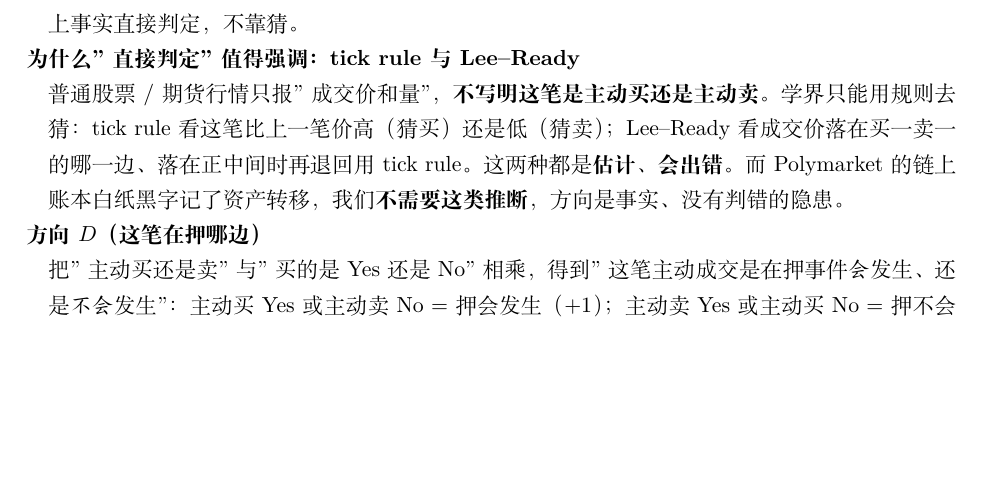
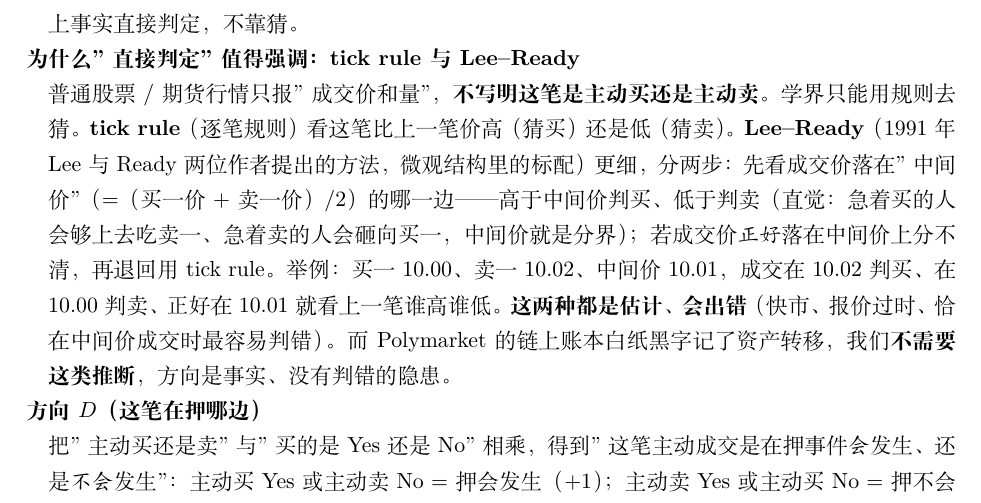
Before and after one commit to Ivis4ml/Alpha-Data, a LaTeX document (docs/concise/main.tex, which reads docs/concise/glossary.tex): part of page 5 of 27, cut so that both start at the same text, the shorter picture padded with empty space. Compiled offline with XeLaTeX.

Commit message:
docs(cn-futures): 白话解释里 tick rule / Lee-Ready 条补两步规则与数字例子
补充 Lee-Ready 的完整口径：Lee 与 Ready 1991 提出；第一步按成交价相对
中间价（(买一+卖一)/2）判买卖、正好落中间时退回 tick rule；配数字例子
（买一 10.00 / 卖一 10.02 / 中间价 10.01，成交在 10.02 判买、10.00 判卖、
10.01 看上一笔），并点明它是估计、会出错，反衬链上方向为事实。

27 页，XeLaTeX 零错误。

```diff
--- a/docs/concise/glossary.tex
+++ b/docs/concise/glossary.tex
@@ -97,11 +97,17 @@
 
 \item[为什么"直接判定"值得强调：tick rule 与 Lee--Ready]
   普通股票 / 期货行情只报"成交价和量"，\textbf{不写明这笔是主动买还是
-  主动卖}。学界只能用规则去猜：tick rule 看这笔比上一笔价高（猜买）
-  还是低（猜卖）；Lee--Ready 看成交价落在买一卖一的哪一边、落在正中间
-  时再退回用 tick rule。这两种都是\textbf{估计、会出错}。而 Polymarket
-  的链上账本白纸黑字记了资产转移，我们\textbf{不需要这类推断}，方向是
-  事实、没有判错的隐患。
+  主动卖}。学界只能用规则去猜。\textbf{tick rule}（逐笔规则）看这笔比
+  上一笔价高（猜买）还是低（猜卖）。\textbf{Lee--Ready}（1991 年 Lee 与
+  Ready 两位作者提出的方法，微观结构里的标配）更细，分两步：先看成交价
+  落在"中间价"（$=$（买一价 $+$ 卖一价）$/2$）的哪一边——高于中间价判买、
+  低于判卖（直觉：急着买的人会够上去吃卖一、急着卖的人会砸向买一，
+  中间价就是分界）；若成交价\emph{正好}落在中间价上分不清，再退回用
+  tick rule。举例：买一 10.00、卖一 10.02、中间价 10.01，成交在 10.02
+  判买、在 10.00 判卖、正好在 10.01 就看上一笔谁高谁低。\textbf{这两种
+  都是估计、会出错}（快市、报价过时、恰在中间价成交时最容易判错）。而
+  Polymarket 的链上账本白纸黑字记了资产转移，我们\textbf{不需要这类
+  推断}，方向是事实、没有判错的隐患。
 
 \item[方向 $D$（这笔在押哪边）] 把"主动买还是卖"与"买的是 Yes 还是 No"
   相乘，得到"这笔主动成交是在押事件\emph{会}发生、还是\emph{不会}发生"：
```
Also changed, not shown: docs/cn_futures_polymarket_concise.pdf.
